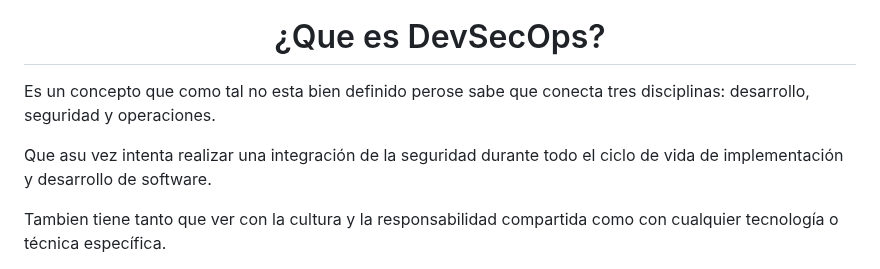
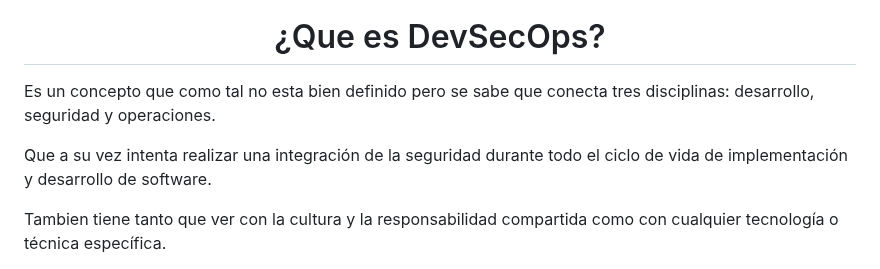
Before and after one commit to jaiderospina/DEVSECOPS2024, a Markdown page: TAREA_1/Grupo_5/Grupo5.md, the part around the change. Drawn GitHub-style.

Commit message:
AJUSTE TEXTO 1

```diff
--- a/TAREA_1/Grupo_5/Grupo5.md
+++ b/TAREA_1/Grupo_5/Grupo5.md
@@ -2,9 +2,9 @@
 
 <h1 align="center">¿Que es DevSecOps?</h1>
 
-Es un concepto que como tal no esta bien definido perose sabe que conecta tres disciplinas: desarrollo, seguridad y operaciones.
+Es un concepto que como tal no esta bien definido pero se sabe que conecta tres disciplinas: desarrollo, seguridad y operaciones.
 
-Que asu vez intenta realizar una integración de la seguridad durante todo el ciclo de vida de implementación y desarrollo de software.
+Que a su vez intenta realizar una integración de la seguridad durante todo el ciclo de vida de implementación y desarrollo de software.
 
 Tambien tiene tanto que ver con la cultura y la responsabilidad compartida como con cualquier tecnología o técnica específica.
 
```
